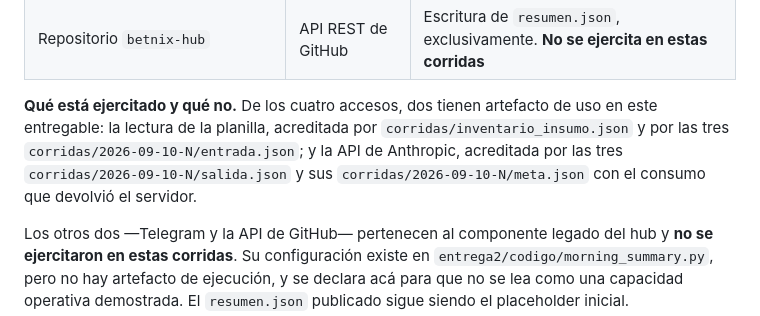
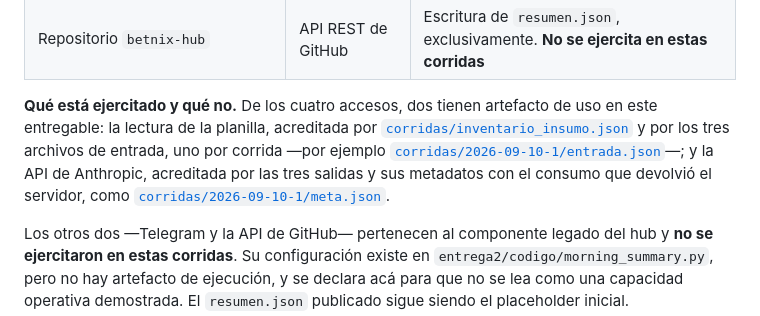
Before and after one commit to gisasti0-lang/betnix-hub, a Markdown page: GOBIERNO.md, the part around the change. GitHub-like rendering.

Commit message:
Explicitar las ultimas rutas de plantilla en GOBIERNO
Quedaban tres con el marcador N, que literalmente no resuelve. Se reemplazan
por rutas concretas y enlazables de la primera corrida.

El inventario cierra en 47 rutas afirmadas, y las dos unicas inexistentes son
la planilla, cubierta por R6-bis con las cinco condiciones verificadas.

Co-Authored-By: Claude Opus 5 <noreply@anthropic.com>

```diff
--- a/GOBIERNO.md
+++ b/GOBIERNO.md
@@ -14,9 +14,12 @@ un permiso no declarado se asume otorgado, y no debería.
 
 **Qué está ejercitado y qué no.** De los cuatro accesos, dos tienen artefacto de
 uso en este entregable: la lectura de la planilla, acreditada por
-`corridas/inventario_insumo.json` y por las tres `corridas/2026-09-10-N/entrada.json`;
-y la API de Anthropic, acreditada por las tres `corridas/2026-09-10-N/salida.json`
-y sus `corridas/2026-09-10-N/meta.json` con el consumo que devolvió el servidor.
+[`corridas/inventario_insumo.json`](corridas/inventario_insumo.json) y por los tres
+archivos de entrada, uno por corrida —por ejemplo
+[`corridas/2026-09-10-1/entrada.json`](corridas/2026-09-10-1/entrada.json)—; y la
+API de Anthropic, acreditada por las tres salidas y sus metadatos con el consumo
+que devolvió el servidor, como
+[`corridas/2026-09-10-1/meta.json`](corridas/2026-09-10-1/meta.json).
 
 Los otros dos —Telegram y la API de GitHub— pertenecen al componente legado del
 hub y **no se ejercitaron en estas corridas**. Su configuración existe en
```
